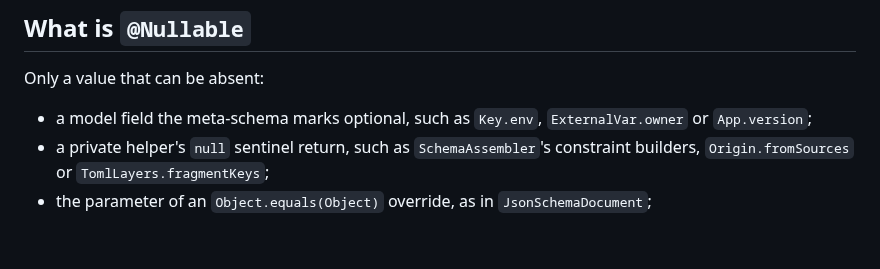
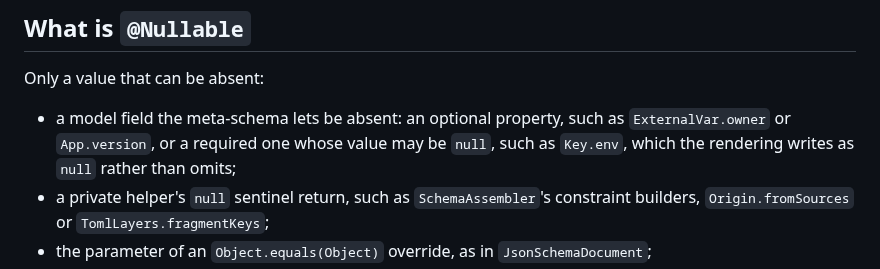
Before and after one commit to TimSchoenle/terrace-config, a Markdown page: java/docs/NULL_SAFETY.md, the part around the change. Drawn GitHub-style; blank space fills up the shorter version.

```diff
--- a/java/docs/NULL_SAFETY.md
+++ b/java/docs/NULL_SAFETY.md
@@ -50,8 +50,9 @@ classes expose. `java/lombok.config` lists `org.jspecify.annotations.Nullable` u
 
 Only a value that can be absent:
 
-- a model field the meta-schema marks optional, such as `Key.env`, `ExternalVar.owner` or
-  `App.version`;
+- a model field the meta-schema lets be absent: an optional property, such as `ExternalVar.owner`
+  or `App.version`, or a required one whose value may be `null`, such as `Key.env`, which the
+  rendering writes as `null` rather than omits;
 - a private helper's `null` sentinel return, such as `SchemaAssembler`'s constraint builders,
   `Origin.fromSources` or `TomlLayers.fragmentKeys`;
 - the parameter of an `Object.equals(Object)` override, as in `JsonSchemaDocument`;
```
Also changed, not shown: java/docs/MODULES.md (+7 -4 lines).
